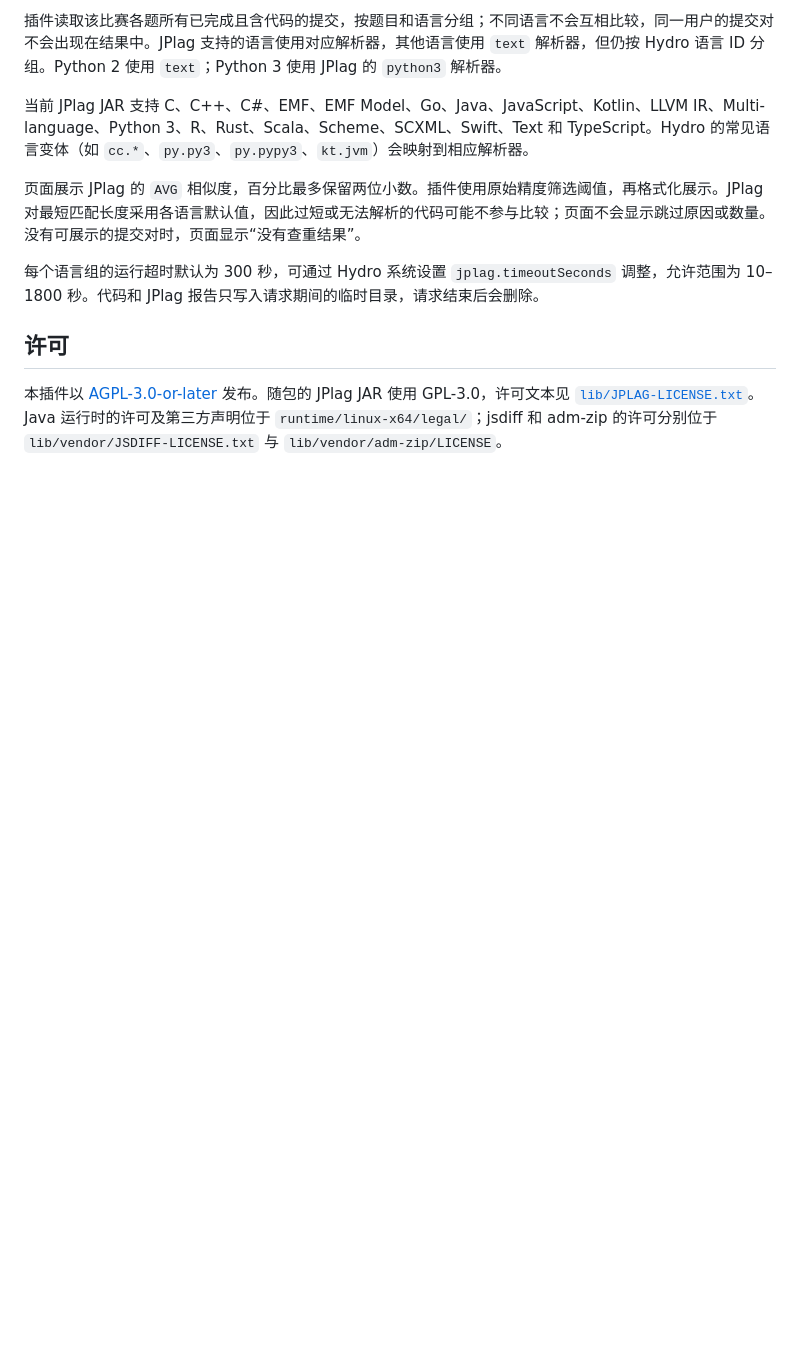
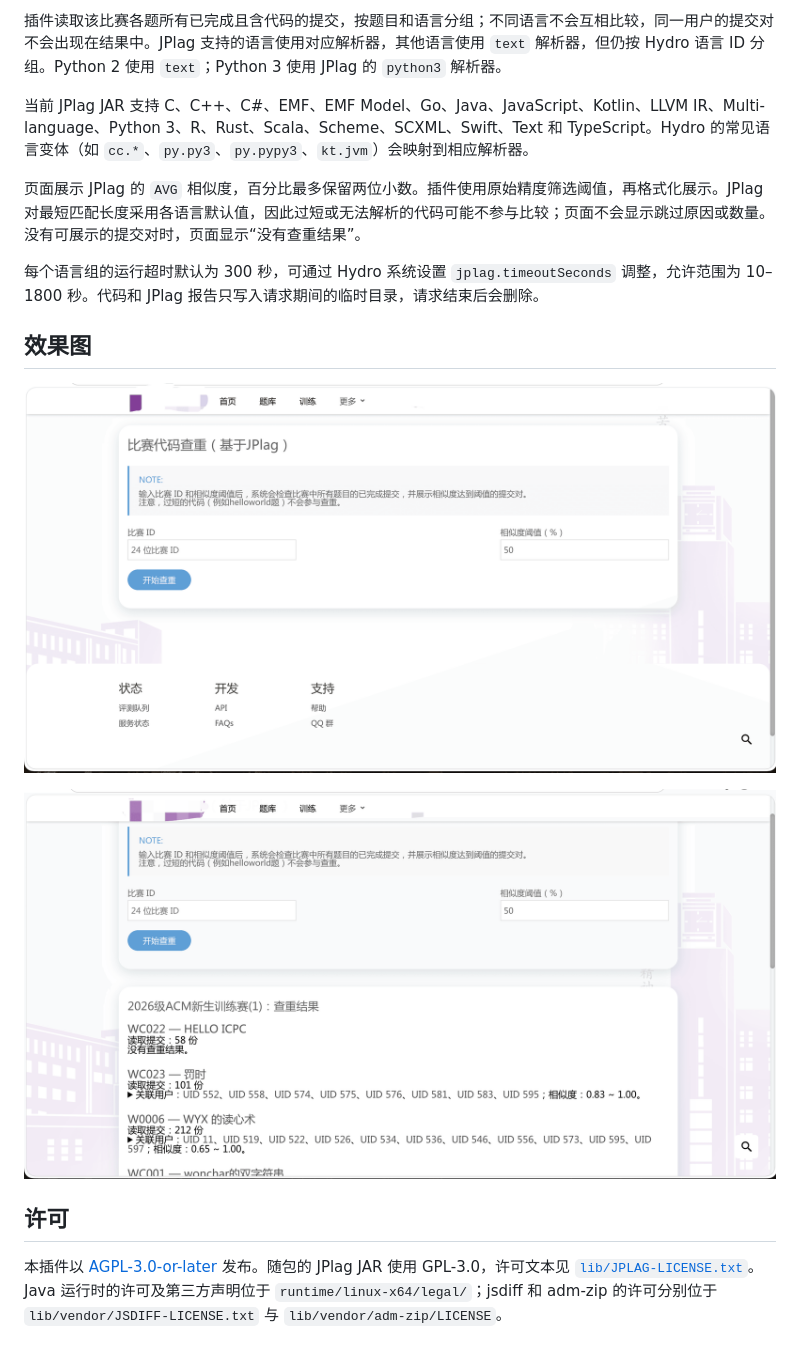
Before and after one commit to HuParry/hydrooj-sim, a Markdown page: README.md, the part around the change. Drawn GitHub-style; pictures changed too: docs/1.png (added), docs/2.png (added); blank space fills up the shorter version.

Commit message:
更新README

```diff
--- a/README.md
+++ b/README.md
@@ -34,6 +34,12 @@ hydrooj addon add hydrooj-sim
 
 每个语言组的运行超时默认为 300 秒，可通过 Hydro 系统设置 `jplag.timeoutSeconds` 调整，允许范围为 10–1800 秒。代码和 JPlag 报告只写入请求期间的临时目录，请求结束后会删除。
 
+## 效果图
+
+![](docs/1.png)
+
+![](docs/2.png)
+
 ## 许可
 
 本插件以 [AGPL-3.0-or-later](LICENSE) 发布。随包的 JPlag JAR 使用 GPL-3.0，许可文本见 [`lib/JPLAG-LICENSE.txt`](lib/JPLAG-LICENSE.txt)。Java 运行时的许可及第三方声明位于 `runtime/linux-x64/legal/`；jsdiff 和 adm-zip 的许可分别位于 `lib/vendor/JSDIFF-LICENSE.txt` 与 `lib/vendor/adm-zip/LICENSE`。
```
